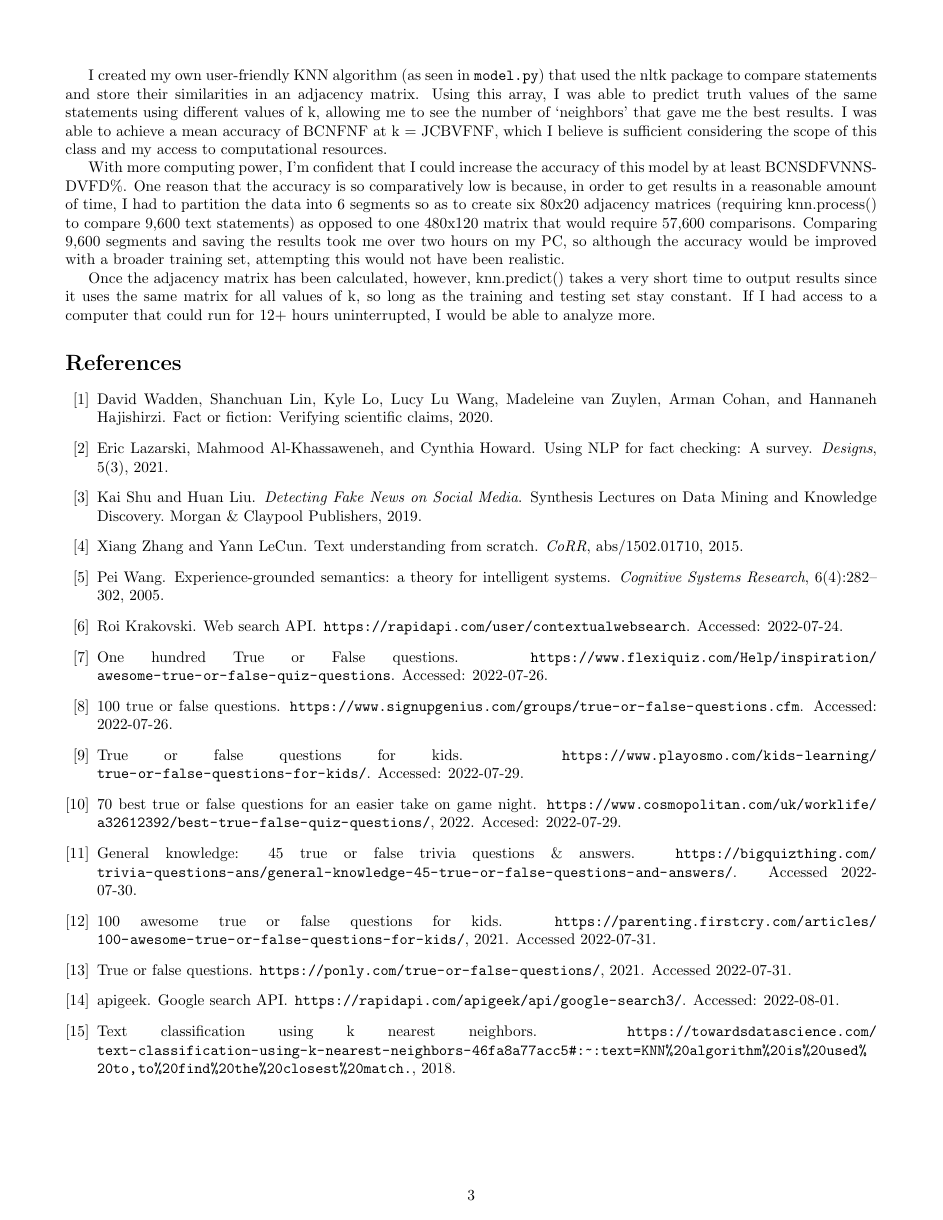
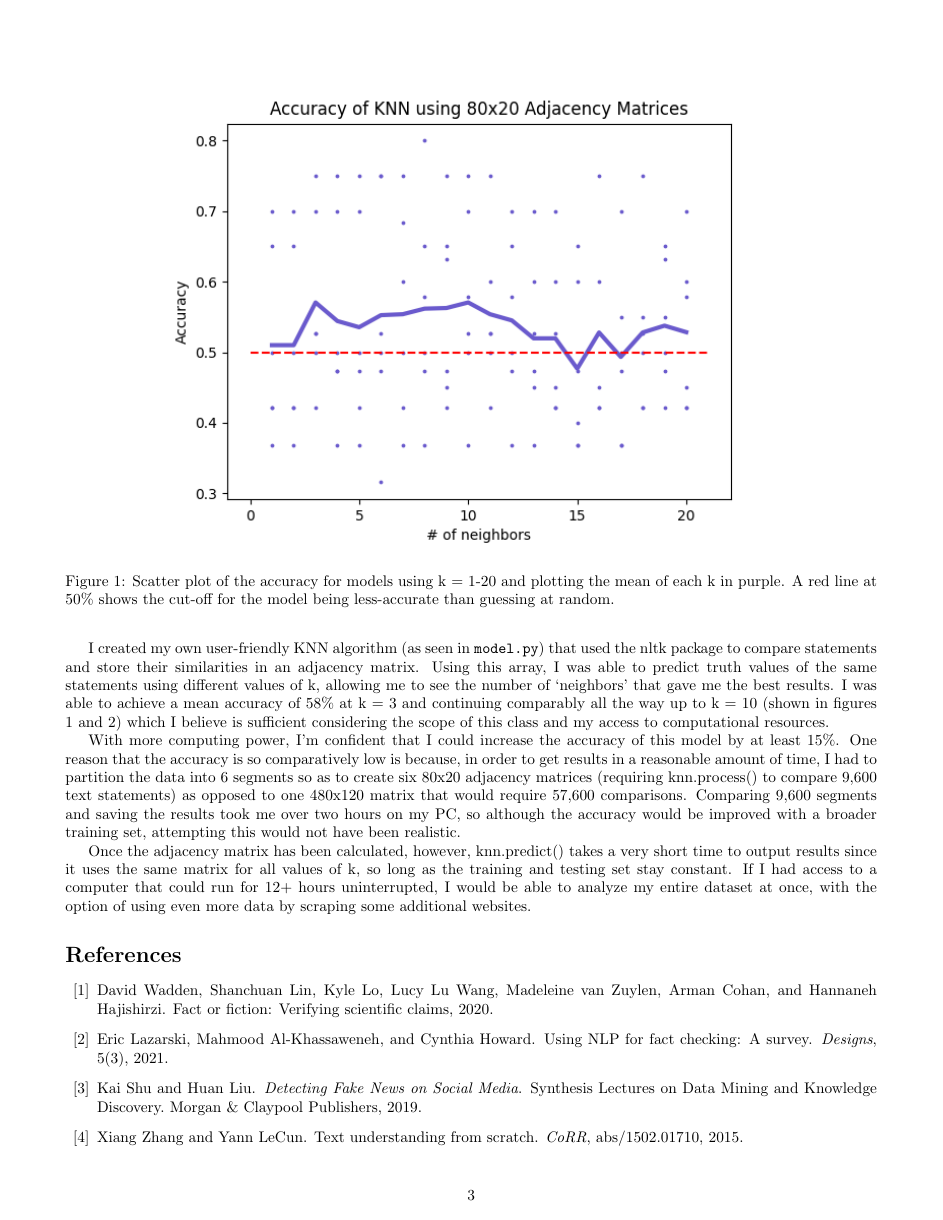
Before and after one commit to seescoto/cds492_capstone, a LaTeX document (paper/technical paper.tex): page 3 of 3 before the commit and page 3 of 4 after it. Compiled offline with pdfLaTeX.

Commit message:
paper done

```diff
--- a/paper/technical paper.tex
+++ b/paper/technical paper.tex
@@ -10,6 +10,7 @@
 
 %bibliography citations in order
 \usepackage[numbers,sort&compress]{natbib}
+\usepackage{graphicx}
 
 %opening
 \title{Fake News?
@@ -104,3 +105,7 @@
 			\item results: (type: integer) The number of results that Google will come up with after searching the question. Ex. `most people have 12 toes' will return \texttt{1772}| results.
 		\end{itemize}
 
+		\begin{figure}
+			\centering
+			\includegraphics[width=0.8\linewidth]{accuracies-line.png}
+			\caption{Scatter plot of the accuracy for models using k = 1-20 and plotting the mean of each k in purple. A red line at 50\% shows the cut-off for the model being less-accurate than guessing at random.}
@@ -107,9 +119,14 @@
+			\label{fig:box}
+		\end{figure}
+
 		I created my own user-friendly KNN algorithm (as seen in \texttt{model.py}) that used the nltk package to compare statements and store their similarities in an adjacency matrix. Using this array, I was able to predict truth values of the same statements using different values of k, allowing me to see the number of `neighbors' that gave me the best results.
-		I was able to achieve a mean accuracy of BCNFNF at k = JCBVFNF, which I believe is sufficient considering the scope of this class and my access to computational resources.
+		I was able to achieve a mean accuracy of 58\% at k = 3 and continuing comparably all the way up to k = 10 (shown in figures \ref{fig:scatter} and \ref{fig:box}) which I believe is sufficient considering the scope of this class and my access to computational resources.
 
-		With more computing power, I'm confident that I could increase the accuracy of this model by at least BCNSDFVNNSDVFD\%. One reason that the accuracy is so comparatively low is because, in order to get results in a reasonable amount of time, I had to partition the data into 6 segments so as to create six 80x20 adjacency matrices (requiring knn.process() to compare 9,600 text statements) as opposed to one 480x120 matrix that would require 57,600 comparisons. Comparing 9,600 segments and saving the results took me over two hours on my PC, so although the accuracy would be improved with a broader training set, attempting this would not have been realistic.
 
-		Once the adjacency matrix has been calculated, however, knn.predict() takes a very short time to output results since it uses the same matrix for all values of k, so long as the training and testing set stay constant. If I had access to a computer that could run for 12+ hours uninterrupted, I would be able to analyze more.
+
+		With more computing power, I'm confident that I could increase the accuracy of this model by at least 15\%. One reason that the accuracy is so comparatively low is because, in order to get results in a reasonable amount of time, I had to partition the data into 6 segments so as to create six 80x20 adjacency matrices (requiring knn.process() to compare 9,600 text statements) as opposed to one 480x120 matrix that would require 57,600 comparisons. Comparing 9,600 segments and saving the results took me over two hours on my PC, so although the accuracy would be improved with a broader training set, attempting this would not have been realistic.
+
+		Once the adjacency matrix has been calculated, however, knn.predict() takes a very short time to output results since it uses the same matrix for all values of k, so long as the training and testing set stay constant. If I had access to a computer that could run for 12+ hours uninterrupted, I would be able to analyze my entire dataset at once, with the option of using even more data by scraping some additional websites.
 
 
 		%feedback
```
Also changed, not shown: paper/accuracies-box.png (renamed from paper/accuraces-box.png), paper/technical paper.pdf, paper/technical paper.tex (7 more changed lines), 4 other files.
